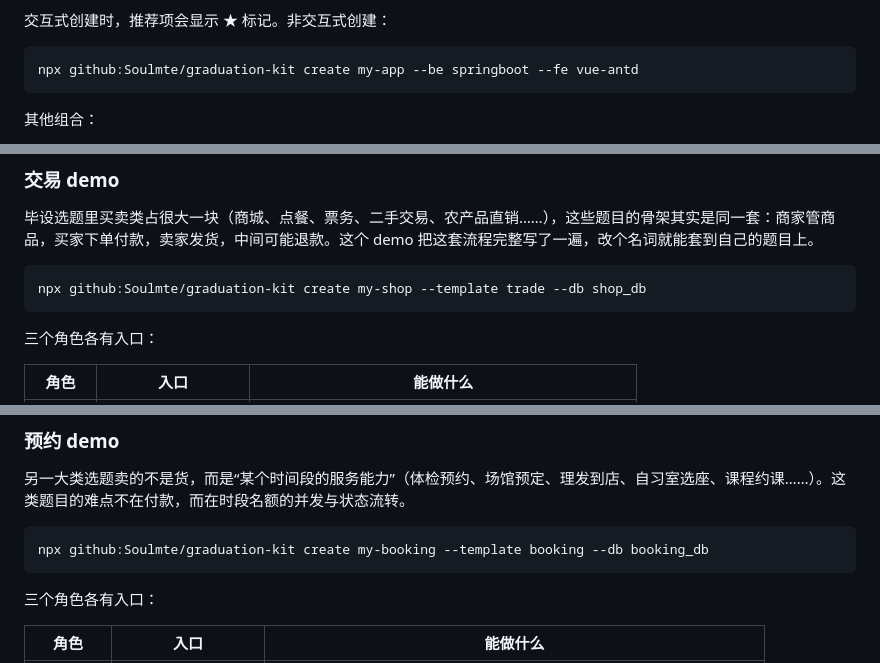
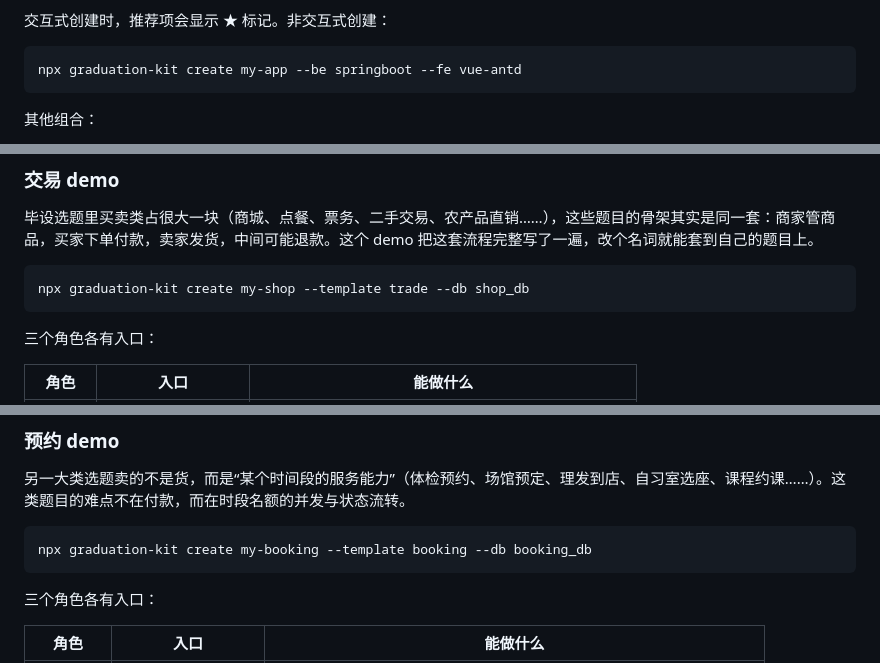
Before and after one commit to Soulmte/graduation-kit, a Markdown page: README.md, 3 parts joined by grey strips. GitHub-like rendering.

````diff
--- a/README.md
+++ b/README.md
@@ -141,7 +147,7 @@ npx github:Soulmte/graduation-kit verify /path/to/project
 交互式创建时，推荐项会显示 ★ 标记。非交互式创建：
 
 ```bash
-npx github:Soulmte/graduation-kit create my-app --be springboot --fe vue-antd
+npx graduation-kit create my-app --be springboot --fe vue-antd
 ```
 
 其他组合：
@@ -322,7 +328,7 @@ npx github:Soulmte/graduation-kit doctor            校验 frontmatter 规范
 毕设选题里买卖类占很大一块（商城、点餐、票务、二手交易、农产品直销……），这些题目的骨架其实是同一套：商家管商品，买家下单付款，卖家发货，中间可能退款。这个 demo 把这套流程完整写了一遍，改个名词就能套到自己的题目上。
 
 ```bash
-npx github:Soulmte/graduation-kit create my-shop --template trade --db shop_db
+npx graduation-kit create my-shop --template trade --db shop_db
 ```
 
 三个角色各有入口：
@@ -362,7 +368,7 @@ npx github:Soulmte/graduation-kit create my-shop --template trade --db shop_db
 另一大类选题卖的不是货，而是“某个时间段的服务能力”（体检预约、场馆预定、理发到店、自习室选座、课程约课……）。这类题目的难点不在付款，而在时段名额的并发与状态流转。
 
 ```bash
-npx github:Soulmte/graduation-kit create my-booking --template booking --db booking_db
+npx graduation-kit create my-booking --template booking --db booking_db
 ```
 
 三个角色各有入口：
````
Also changed, not shown: other parts of README.md (+29 -22 lines).
